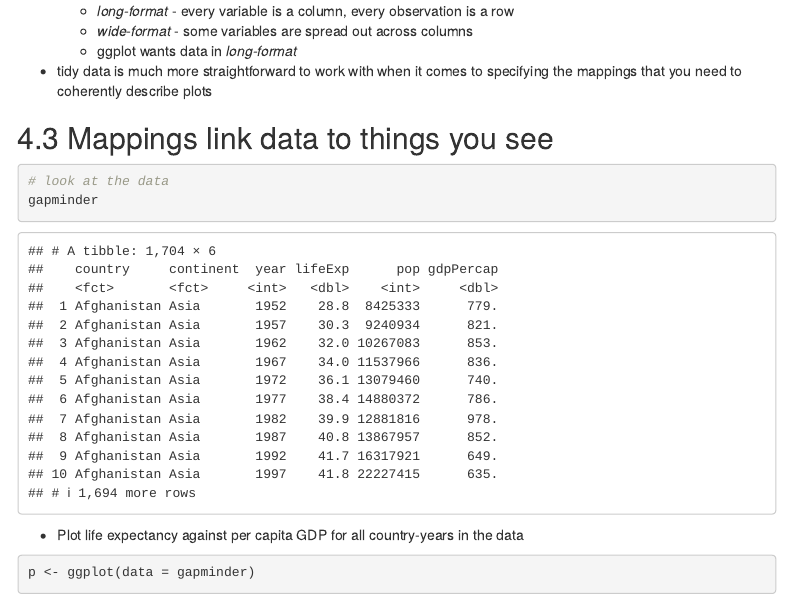
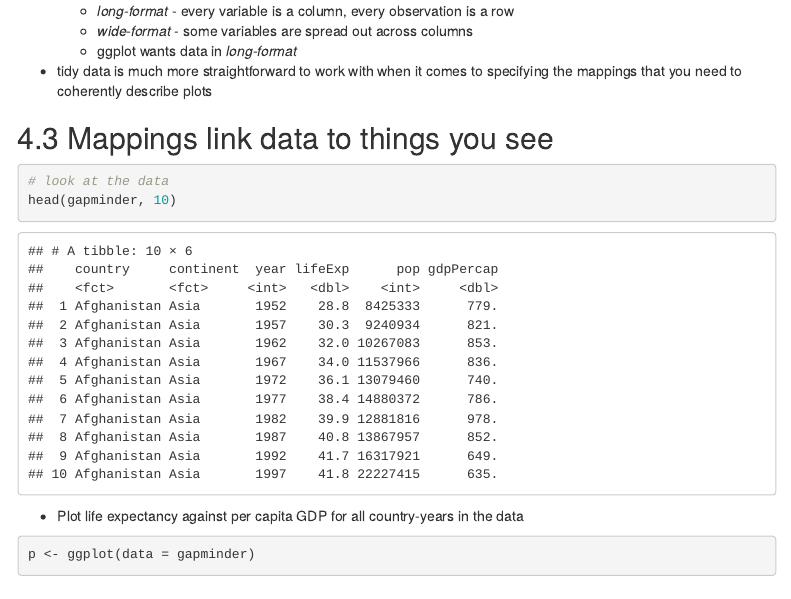
Before and after one commit to andrewn488/Data-Visualization-Workbook, an R Markdown document (01_code/data_visualization.Rmd): the page in a window 1100 px wide, from 6800 px down. Rendered offline with R 4.5, knitr and Pandoc, with nearby package versions; some code elsewhere in the file could not run offline; menus at the side of the page are left out; the gapminder table comes from the copy in Python's plotly package.

Commit message:
Successful knit on 1/1/2022. Updates can be made in the future. But as of now, it works. It's ALIVE!!!

````diff
--- a/01_code/data_visualization.Rmd
+++ b/01_code/data_visualization.Rmd
@@ -278,7 +277,7 @@ p + geom_point()
 
 ```{r}
 # look at the data
-gapminder
+head(gapminder, 10)
 ```
 
 + Plot life expectancy against per capita GDP for all country-years in the data
````
Also changed, not shown: 01_code/data_visualization.Rmd (1 more changed lines).
